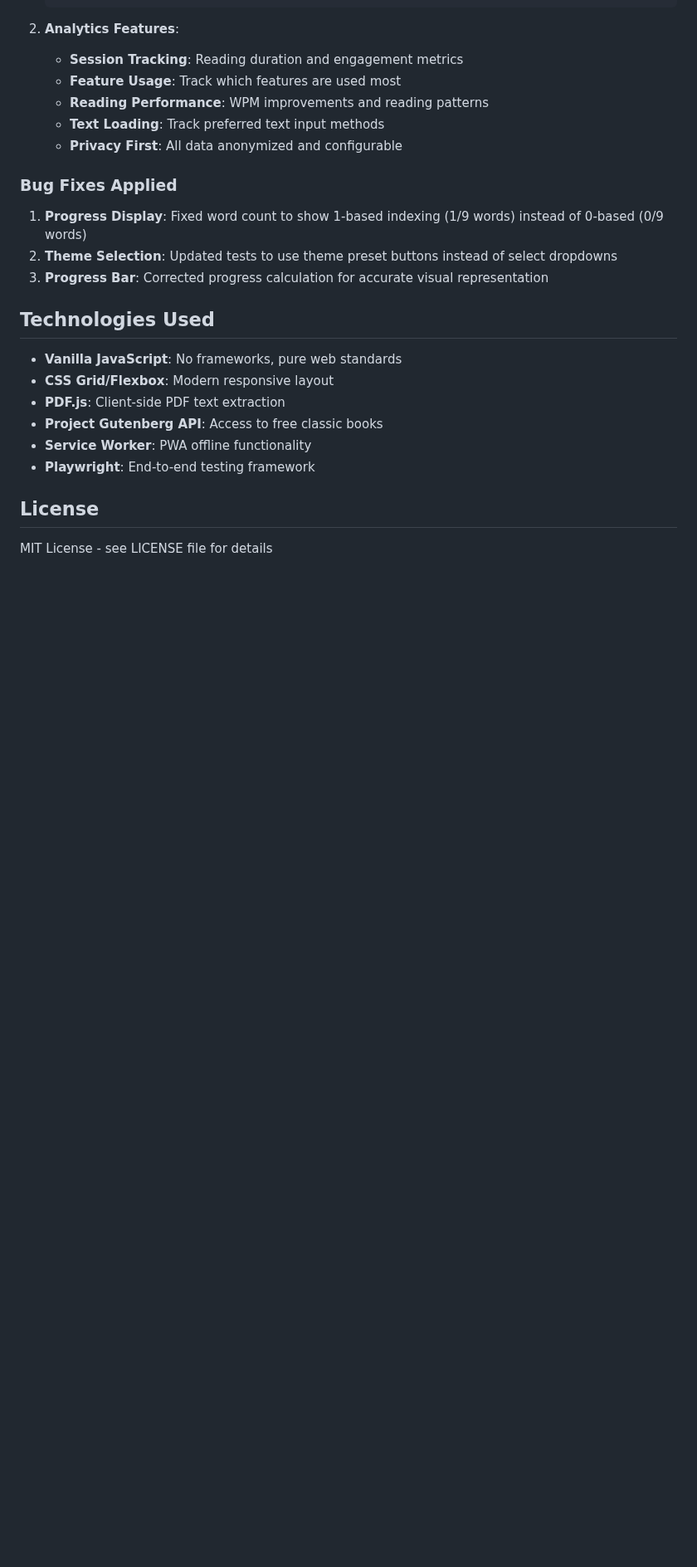
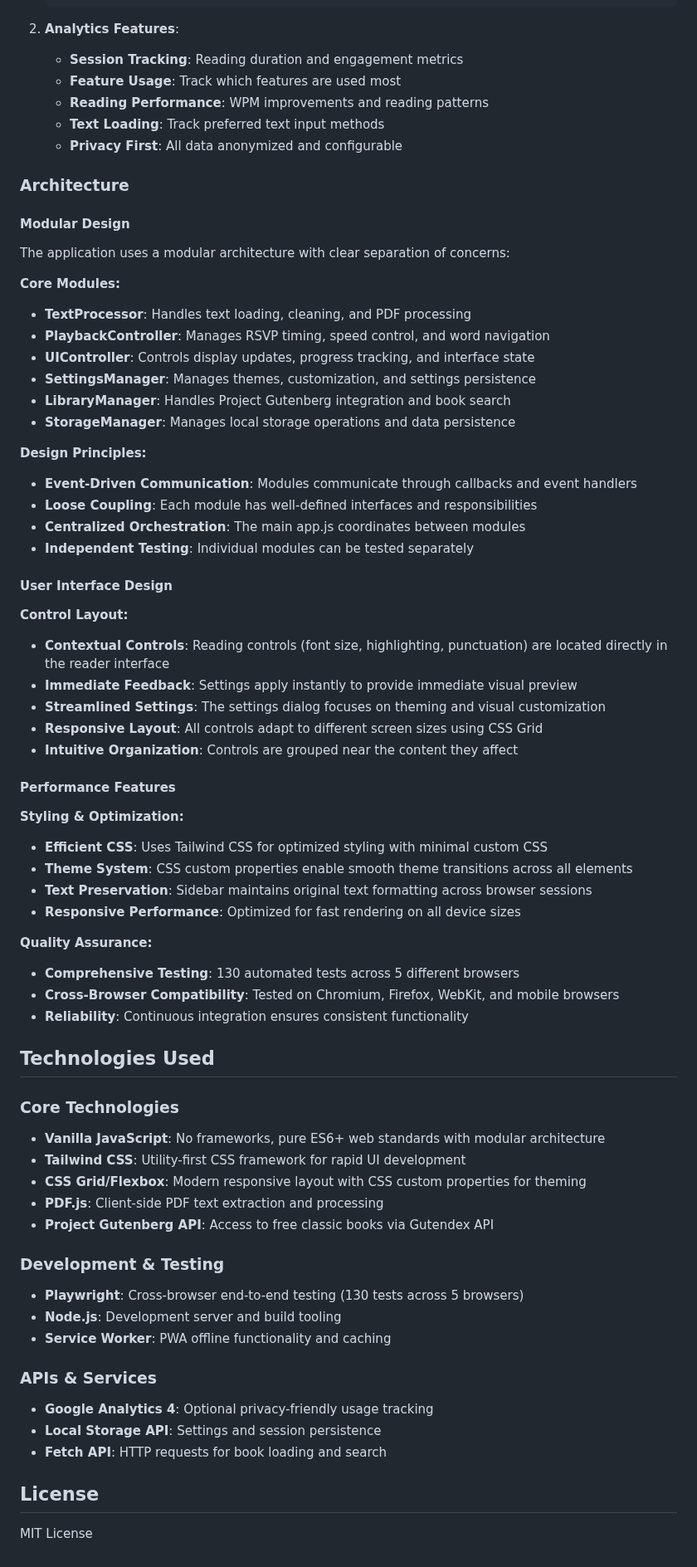
Before and after one commit to ddl2829/speed-reader, a Markdown page: README.md, the part around one of its changes. Shown at 83% size. Rendered like a GitHub page; blank space fills up the shorter version.

```diff
--- a/README.md
+++ b/README.md
@@ -132,21 +156,66 @@ The application includes optional privacy-friendly analytics. To configure:
    - **Text Loading**: Track preferred text input methods
    - **Privacy First**: All data anonymized and configurable
 
-### Bug Fixes Applied
+### Architecture
 
-1. **Progress Display**: Fixed word count to show 1-based indexing (1/9 words) instead of 0-based (0/9 words)
-2. **Theme Selection**: Updated tests to use theme preset buttons instead of select dropdowns
-3. **Progress Bar**: Corrected progress calculation for accurate visual representation
+#### Modular Design
+The application uses a modular architecture with clear separation of concerns:
+
+**Core Modules:**
+- **TextProcessor**: Handles text loading, cleaning, and PDF processing
+- **PlaybackController**: Manages RSVP timing, speed control, and word navigation
+- **UIController**: Controls display updates, progress tracking, and interface state
+- **SettingsManager**: Manages themes, customization, and settings persistence
+- **LibraryManager**: Handles Project Gutenberg integration and book search
+- **StorageManager**: Manages local storage operations and data persistence
+
+**Design Principles:**
+- **Event-Driven Communication**: Modules communicate through callbacks and event handlers
+- **Loose Coupling**: Each module has well-defined interfaces and responsibilities
+- **Centralized Orchestration**: The main app.js coordinates between modules
+- **Independent Testing**: Individual modules can be tested separately
+
+#### User Interface Design
+
+**Control Layout:**
+- **Contextual Controls**: Reading controls (font size, highlighting, punctuation) are located directly in the reader interface
+- **Immediate Feedback**: Settings apply instantly to provide immediate visual preview
+- **Streamlined Settings**: The settings dialog focuses on theming and visual customization
+- **Responsive Layout**: All controls adapt to different screen sizes using CSS Grid
+- **Intuitive Organization**: Controls are grouped near the content they affect
+
+#### Performance Features
+
+**Styling & Optimization:**
+- **Efficient CSS**: Uses Tailwind CSS for optimized styling with minimal custom CSS
+- **Theme System**: CSS custom properties enable smooth theme transitions across all elements
+- **Text Preservation**: Sidebar maintains original text formatting across browser sessions
+- **Responsive Performance**: Optimized for fast rendering on all device sizes
+
+**Quality Assurance:**
+- **Comprehensive Testing**: 130 automated tests across 5 different browsers
+- **Cross-Browser Compatibility**: Tested on Chromium, Firefox, WebKit, and mobile browsers
+- **Reliability**: Continuous integration ensures consistent functionality
 
 ## Technologies Used
 
-- **Vanilla JavaScript**: No frameworks, pure web standards
-- **CSS Grid/Flexbox**: Modern responsive layout
-- **PDF.js**: Client-side PDF text extraction
-- **Project Gutenberg API**: Access to free classic books
-- **Service Worker**: PWA offline functionality
-- **Playwright**: End-to-end testing framework
+### Core Technologies
+- **Vanilla JavaScript**: No frameworks, pure ES6+ web standards with modular architecture
+- **Tailwind CSS**: Utility-first CSS framework for rapid UI development
+- **CSS Grid/Flexbox**: Modern responsive layout with CSS custom properties for theming
+- **PDF.js**: Client-side PDF text extraction and processing
+- **Project Gutenberg API**: Access to free classic books via Gutendex API
+
+### Development & Testing
+- **Playwright**: Cross-browser end-to-end testing (130 tests across 5 browsers)
+- **Node.js**: Development server and build tooling
+- **Service Worker**: PWA offline functionality and caching
+
+### APIs & Services
+- **Google Analytics 4**: Optional privacy-friendly usage tracking
+- **Local Storage API**: Settings and session persistence
+- **Fetch API**: HTTP requests for book loading and search
 
 ## License
 
-MIT License - see LICENSE file for details
+MIT License
```
Also changed, not shown: other parts of README.md (+37 -13 lines).
